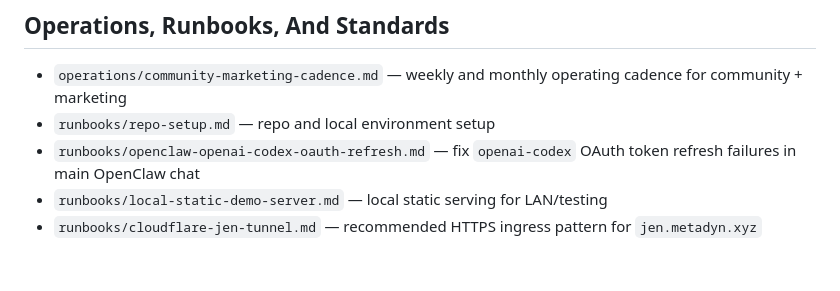
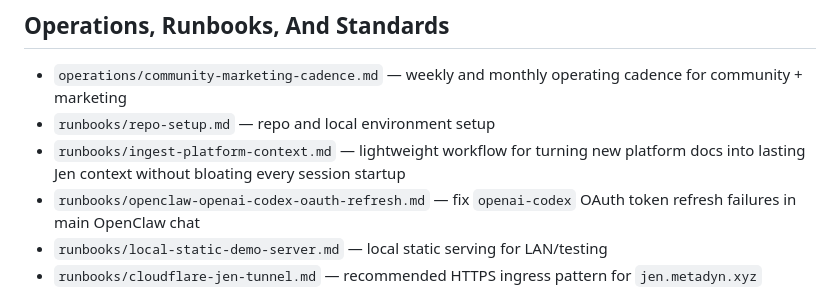
Before and after one commit to MetaDyn/Jen, a Markdown page: docs/README.md, the part around the change. Drawn GitHub-style; blank space fills up the shorter version.

Commit message:
docs: add platform context ingest runbook

```diff
--- a/docs/README.md
+++ b/docs/README.md
@@ -50,6 +50,7 @@ This is the fastest entry point for MetaDyn context in this workspace.
 
 - `operations/community-marketing-cadence.md` — weekly and monthly operating cadence for community + marketing
 - `runbooks/repo-setup.md` — repo and local environment setup
+- `runbooks/ingest-platform-context.md` — lightweight workflow for turning new platform docs into lasting Jen context without bloating every session startup
 - `runbooks/openclaw-openai-codex-oauth-refresh.md` — fix `openai-codex` OAuth token refresh failures in main OpenClaw chat
 - `runbooks/local-static-demo-server.md` — local static serving for LAN/testing
 - `runbooks/cloudflare-jen-tunnel.md` — recommended HTTPS ingress pattern for `jen.metadyn.xyz`
```
Also changed, not shown: docs/runbooks/ingest-platform-context.md (added, +75 -0 lines).
